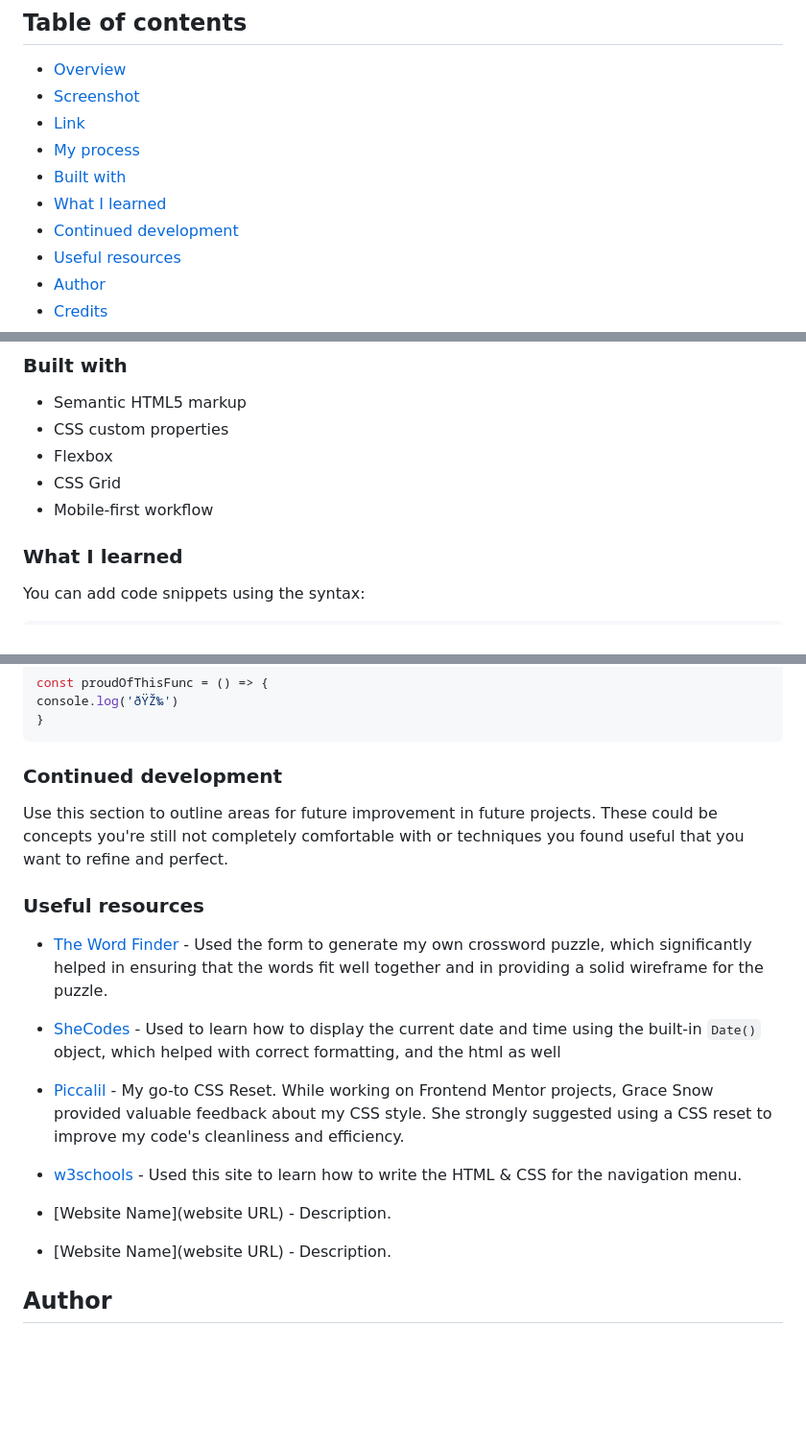
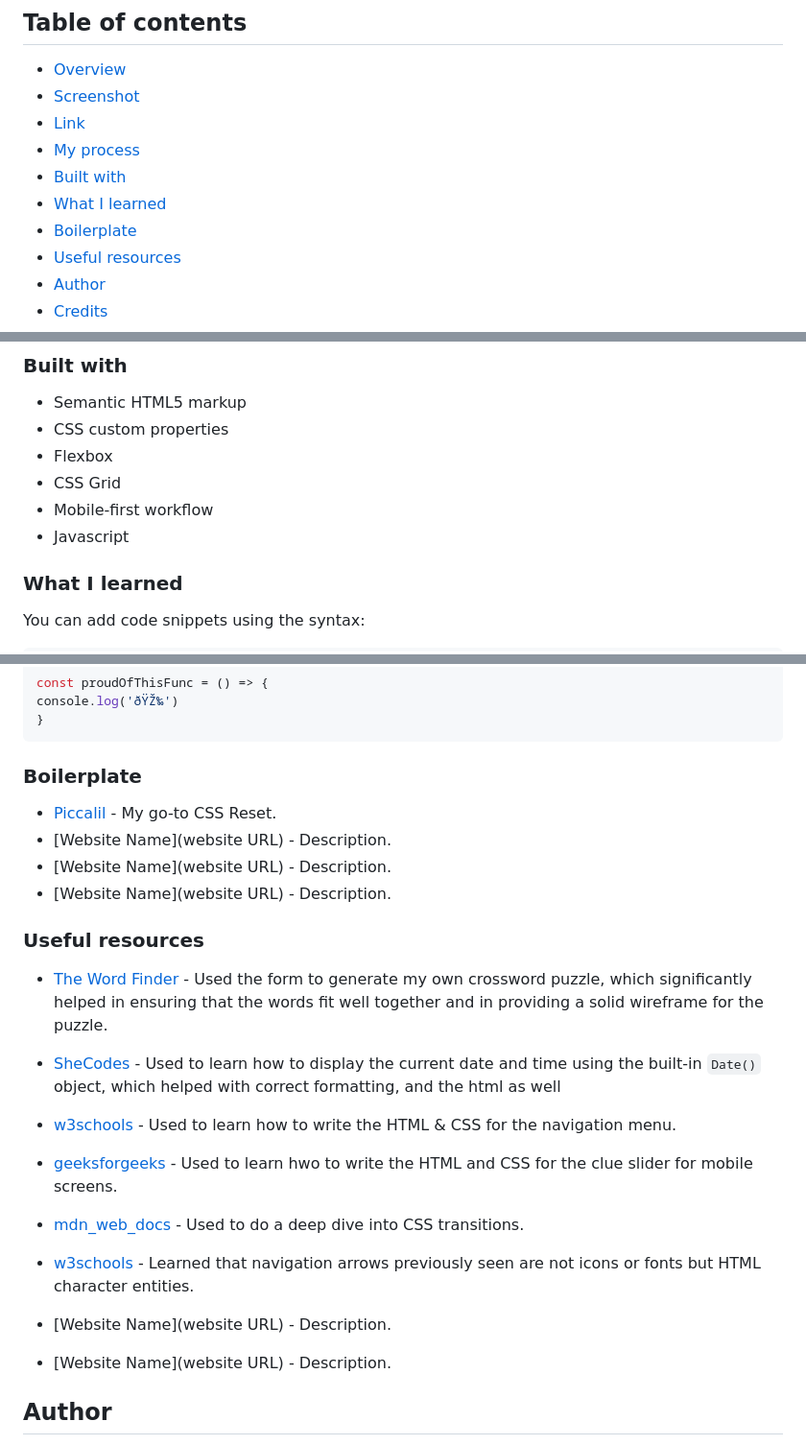
Before and after one commit to Anjie-MF/crosswordShowcase, a Markdown page: README.md, 3 parts joined by grey strips. Shown at 96% size. Drawn GitHub-style; blank space fills up the shorter version.

Commit message:
Updated links

````diff
--- a/README.md
+++ b/README.md
@@ -6,7 +6,7 @@
 - [My process](#my-process)
 - [Built with](#built-with)
 - [What I learned](#what-i-learned)
-- [Continued development](#continued-development)
+- [Boilerplate](#boilerplate)
 - [Useful resources](#useful-resources)
 - [Author](#author)
 - [Credits](#credits)
@@ -33,6 +33,7 @@
 - Flexbox
 - CSS Grid
 - Mobile-first workflow
+- Javascript
 
 ### What I learned
 
@@ -52,9 +53,13 @@ console.log('ðŸŽ‰')
 }
 ```
 
-### Continued development
+### Boilerplate
 
-Use this section to outline areas for future improvement in future projects. These could be concepts you're still not completely comfortable with or techniques you found useful that you want to refine and perfect.
+- [Piccalil](https://piccalil.li/blog/a-more-modern-css-reset/) - My go-to CSS Reset.
+- [Website Name](website URL) - Description.
+- [Website Name](website URL) - Description.
+- [Website Name](website URL) - Description.
+
 
 ### Useful resources
 
@@ -62,12 +67,17 @@ Use this section to outline areas for future improvement in future projects. The
 
 - [SheCodes](https://shorturl.at/s5Bib) - Used to learn how to display the current date and time using the built-in `Date()` object, which helped with correct formatting, and the html as well
 
-- [Piccalil](https://piccalil.li/blog/a-more-modern-css-reset/) - My go-to CSS Reset. While working on Frontend Mentor projects, Grace Snow provided valuable feedback about my CSS style. She strongly suggested using a CSS reset to improve my code's cleanliness and efficiency.
+- [w3schools](https://shorturl.at/rFJlg) - Used to learn how to write the HTML & CSS for the navigation menu.
 
-- [w3schools](https://www.w3schools.com/howto/howto_js_mobile_navbar.asp) - Used this site to learn how to write the HTML & CSS for the navigation menu.
+- [geeksforgeeks](https://shorturl.at/MuHkc) - Used to learn hwo to write the HTML and CSS for the clue slider for mobile screens.
+
+- [mdn_web_docs](https://shorturl.at/Wfs3b) - Used to do a deep dive into CSS transitions.
+
+- [w3schools](https://shorturl.at/fFMqo) - Learned that navigation arrows previously seen  are not icons or fonts but HTML character entities.
 
 - [Website Name](website URL) - Description.
 - [Website Name](website URL) - Description.
+
 
 
 ## Author
````
Also changed, not shown: other parts of README.md (+1 -1 lines).
